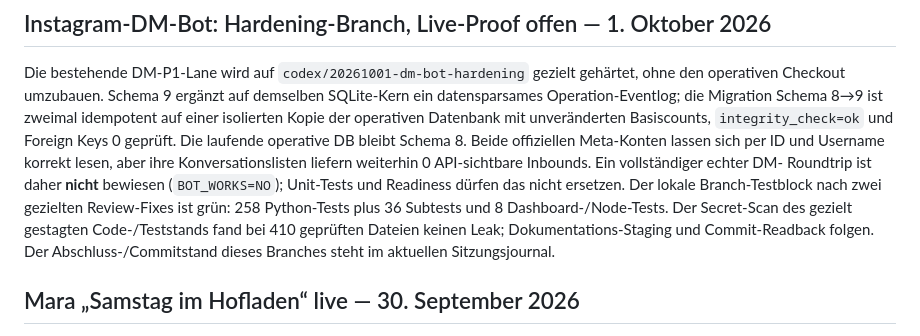
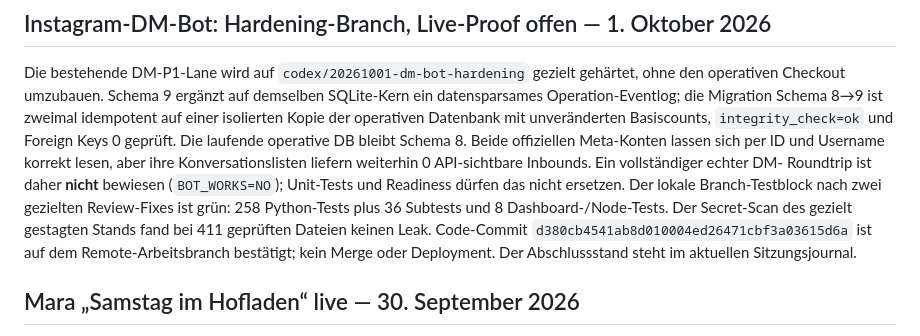
Before and after one commit to zippotv1337-code/codex, a Markdown page: creator-collab/PROJECT_RESUME.md, the part around the change. GitHub-like rendering.

```diff
--- a/creator-collab/PROJECT_RESUME.md
+++ b/creator-collab/PROJECT_RESUME.md
@@ -13,10 +13,11 @@ liefern weiterhin 0 API-sichtbare Inbounds. Ein vollständiger echter DM-
 Roundtrip ist daher **nicht** bewiesen (`BOT_WORKS=NO`); Unit-Tests und
 Readiness dürfen das nicht ersetzen. Der lokale Branch-Testblock nach zwei
 gezielten Review-Fixes ist grün: 258 Python-Tests plus 36 Subtests und
-8 Dashboard-/Node-Tests. Der Secret-Scan des gezielt gestagten Code-/Teststands
-fand bei 410 geprüften Dateien keinen Leak; Dokumentations-Staging und
-Commit-Readback folgen. Der Abschluss-/Commitstand dieses Branches steht im
-aktuellen Sitzungsjournal.
+8 Dashboard-/Node-Tests. Der Secret-Scan des gezielt gestagten Stands
+fand bei 411 geprüften Dateien keinen Leak. Code-Commit
+`d380cb4541ab8d010004ed26471cbf3a03615d6a` ist auf dem Remote-Arbeitsbranch
+bestätigt; kein Merge oder Deployment. Der Abschlussstand steht im aktuellen
+Sitzungsjournal.
 
 ## Mara „Samstag im Hofladen“ live — 30. September 2026
 
```
Also changed, not shown: creator-collab/CURRENT_HANDOFF.md (+1 -1 lines), creator-collab/sessions/2026-10-01-1240-codex-dm-hardening-live-verification.md (+8 -7 lines).
